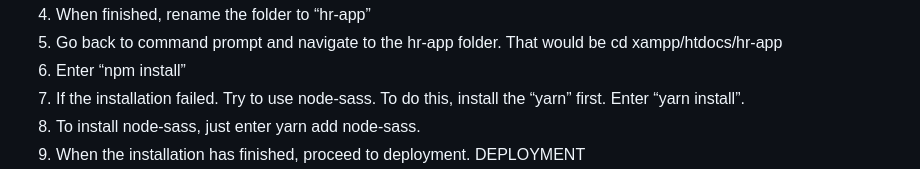
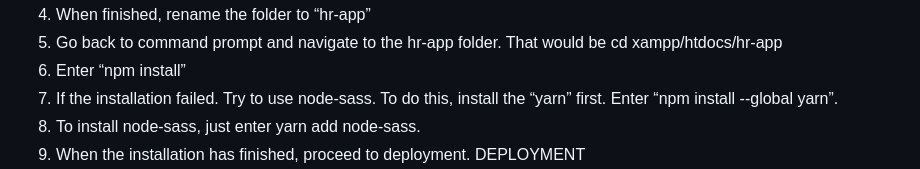
Before and after one commit to cedrickjames/HR-Information-System-Final, a Markdown page: README.md, the part around the change. GitHub-like rendering.

```diff
--- a/README.md
+++ b/README.md
@@ -113,7 +113,7 @@ How to deploy?
 4.	When finished, rename the folder to “hr-app”
 5.	Go back to command prompt and navigate to the hr-app folder. That would be cd xampp/htdocs/hr-app
 6.	Enter “npm install”
-7.	If the installation failed. Try to use node-sass. To do this, install the “yarn” first. Enter “yarn install”.
+7.	If the installation failed. Try to use node-sass. To do this, install the “yarn” first. Enter “npm install --global yarn”.
 8.	To install node-sass, just enter yarn add node-sass.
 9.	When the installation has finished, proceed to deployment.
 DEPLOYMENT
```
